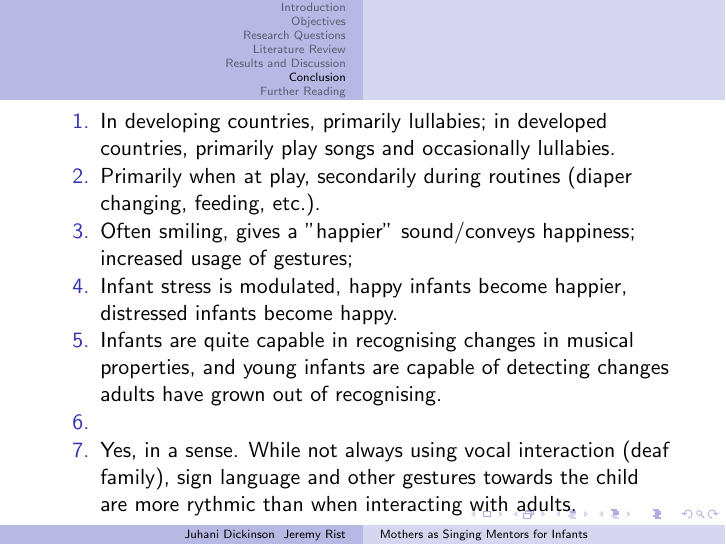
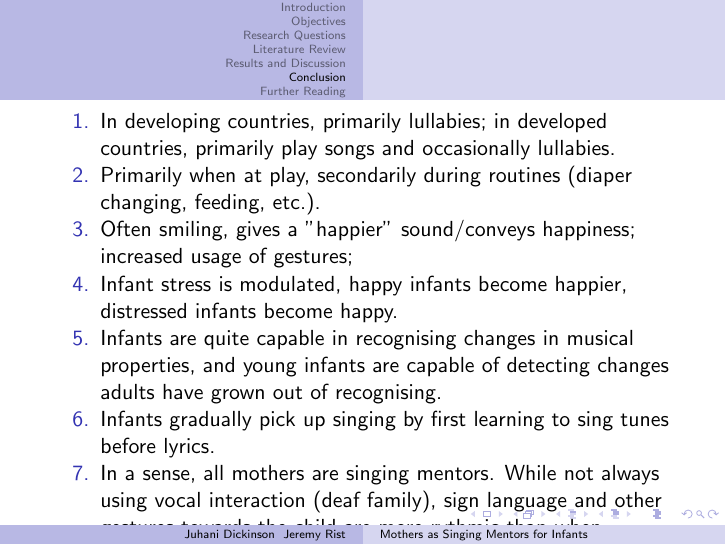
Before and after one commit to Rister/LING2244Presentation, LaTeX slides (main.tex): page 38 of 40. Compiled offline with pdfLaTeX.

Commit message:
Fixing Conclusion

```diff
--- a/main.tex
+++ b/main.tex
@@ -203,8 +203,8 @@
 		\item Often smiling, gives a "happier" sound/conveys happiness; increased usage of gestures; %--TODO: finish this one--
 		\item Infant stress is modulated, happy infants become happier, distressed infants become happy.
 		\item Infants are quite capable in recognising changes in musical properties, and young infants are capable of detecting changes adults have grown out of recognising.
-		\item %<>
-		\item Yes, in a sense. While not always using vocal interaction (deaf family), sign language and other gestures towards the child are more rythmic than when interacting with adults.
+		\item Infants gradually pick up singing by first learning to sing tunes before lyrics.
+		\item In a sense, all mothers are singing mentors. While not always using vocal interaction (deaf family), sign language and other gestures towards the child are more rythmic than when interacting with adults.
 	\end{enumerate}
 \end{frame}
 
```
Also changed, not shown: outline.md (+0 -1 lines).
